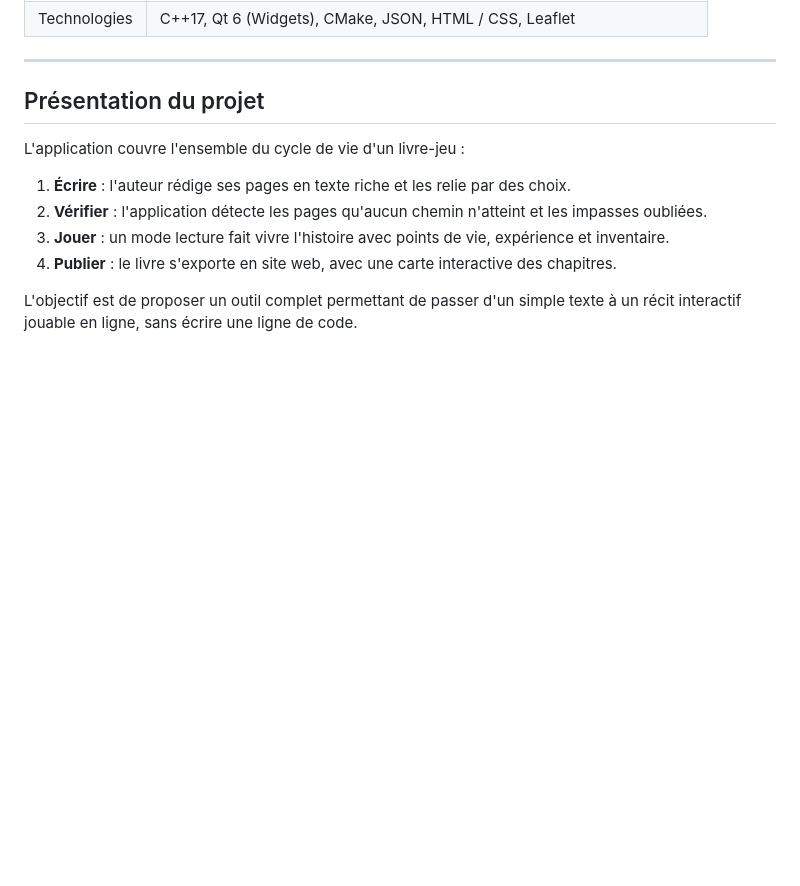
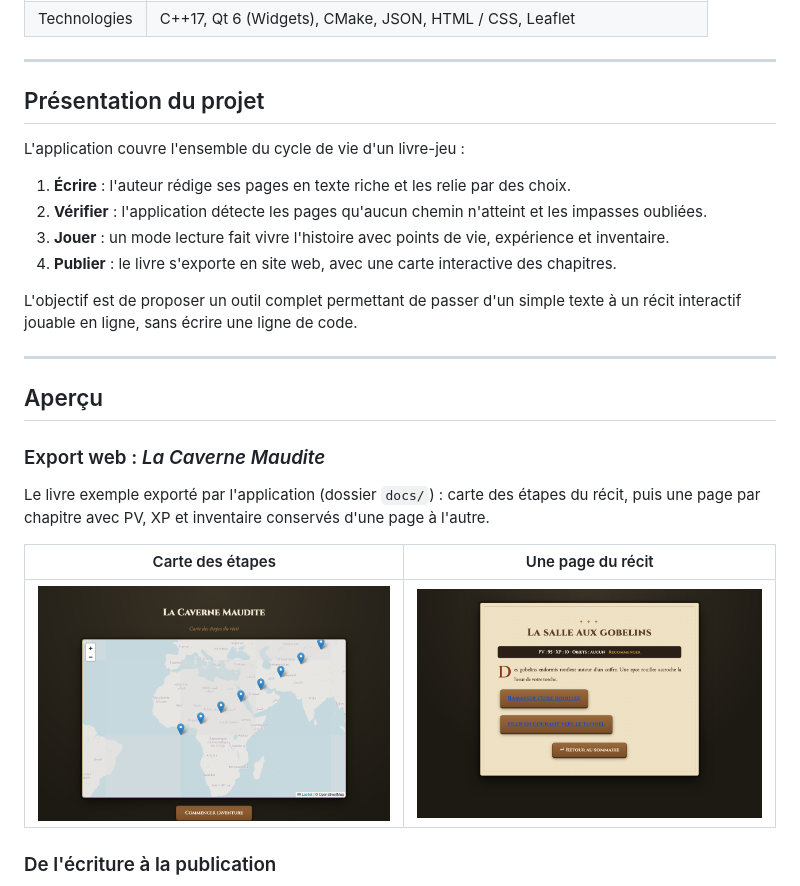
Before and after one commit to ThomasBonnefoy/Le-Livre-dont-vous-tes-le-heros, a Markdown page: README.md, the part around one of its changes. GitHub-like rendering; pictures changed too: docs/images/export-web-accueil.png (added), docs/images/export-web-page.png (added); blank space fills up the shorter version.

Commit message:
docs: ajoute les captures de l'export web et le schéma du flux

```diff
--- a/README.md
+++ b/README.md
@@ -35,3 +35,18 @@ L'application couvre l'ensemble du cycle de vie d'un livre-jeu :
 4. **Publier** : le livre s'exporte en site web, avec une carte interactive des chapitres.
 
 L'objectif est de proposer un outil complet permettant de passer d'un simple texte à un récit interactif jouable en ligne, sans écrire une ligne de code.
+
+---
+
+## Aperçu
+
+### Export web : *La Caverne Maudite*
+
+Le livre exemple exporté par l'application (dossier `docs/`) : carte des étapes du récit, puis une page par chapitre avec PV, XP et inventaire conservés d'une page à l'autre.
+
+| Carte des étapes | Une page du récit |
+|:--:|:--:|
+| ![Page d'accueil de l'export web : carte interactive des étapes de La Caverne Maudite](docs/images/export-web-accueil.png) | ![Page « La salle aux gobelins » avec barre PV/XP/objets et deux choix](docs/images/export-web-page.png) |
+
+### De l'écriture à la publication
+
```
Also changed, not shown: other parts of README.md (+8 -0 lines).
